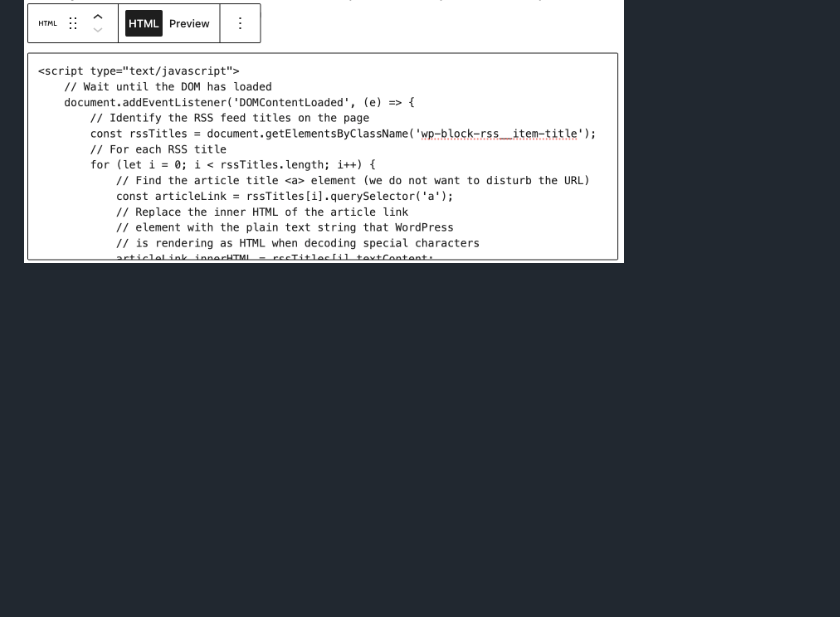
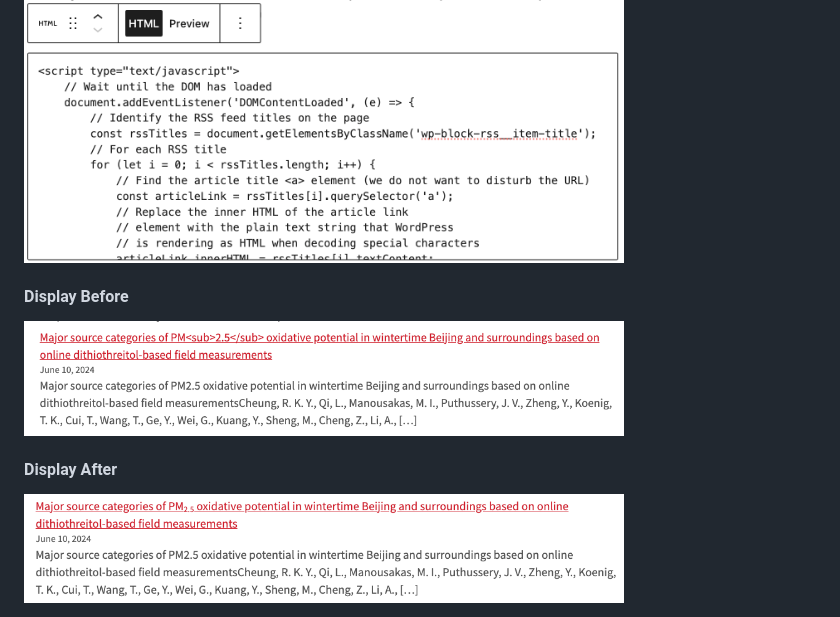
Before and after one commit to becker-medical-library/pure-rss-wp-fix, a Markdown page: README.md, the part around the change. Drawn GitHub-style; pictures changed too: screenshots/rss-after.png (added), screenshots/rss-before.png (added); blank space fills up the shorter version.

Commit message:
Add before and after screenshots

```diff
--- a/README.md
+++ b/README.md
@@ -57,3 +57,11 @@ Clone the repository if you like or copy and paste from the files directly. Ther
 #### Embedded Script
 
 <img src="./screenshots/wp-custom-html-block.png" alt="Content in WordPress Custom HTML Block" width="600px" />
+
+#### Display Before
+
+<img src="./screenshots/rss-before.png" alt="Screenshot of feed before fix" width="600px" />
+
+#### Display After
+
+<img src="./screenshots/rss-after.png" alt="Screenshot of feed after fix" width="600px" />
```
